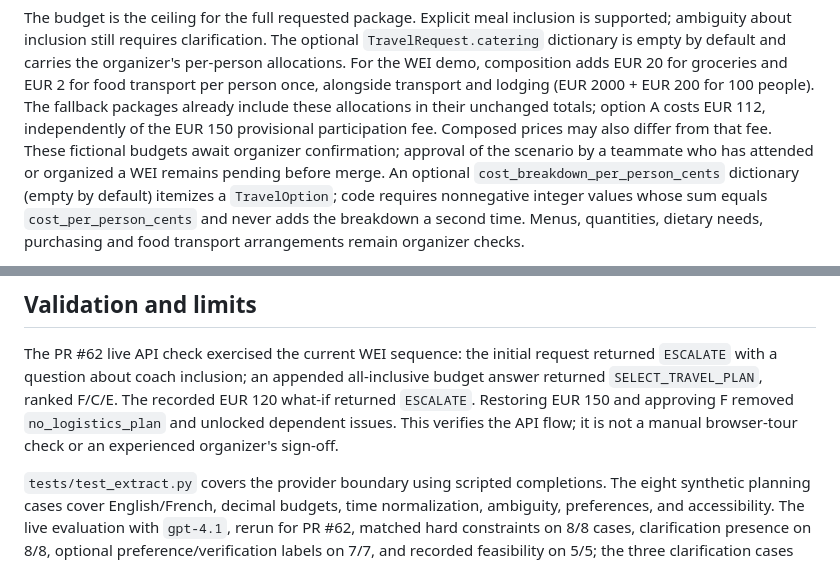
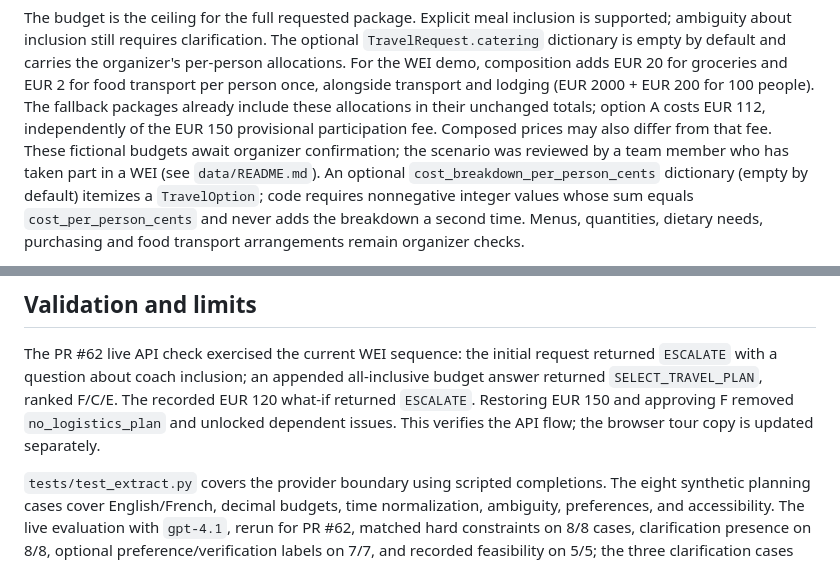
Before and after one commit to TieuDaoChanNhan/bureau-agent, a Markdown page: bureau/planner/README.md, 2 parts joined by grey strips. Rendered like a GitHub page.

```diff
--- a/bureau/planner/README.md
+++ b/bureau/planner/README.md
@@ -62,8 +62,8 @@ and EUR 2 for food transport per person once, alongside transport and lodging
 packages already include these allocations in their unchanged totals; option A
 costs EUR 112, independently of the EUR 150 provisional participation fee.
 Composed prices may also differ from that fee. These fictional budgets await
-organizer confirmation; approval of the scenario by a teammate who has attended
-or organized a WEI remains pending before merge. An optional
+organizer confirmation; the scenario was reviewed by a team member who has taken
+part in a WEI (see `data/README.md`). An optional
 `cost_breakdown_per_person_cents` dictionary (empty by default) itemizes a `TravelOption`; code requires
 nonnegative integer values whose sum equals `cost_per_person_cents` and never
 adds the breakdown a second time. Menus, quantities, dietary needs, purchasing
@@ -116,7 +116,7 @@ returned `ESCALATE` with a question about coach inclusion; an appended all-inclu
 budget answer returned `SELECT_TRAVEL_PLAN`, ranked F/C/E. The recorded EUR 120
 what-if returned `ESCALATE`. Restoring EUR 150 and approving F removed
 `no_logistics_plan` and unlocked dependent issues. This verifies the API flow;
-it is not a manual browser-tour check or an experienced organizer's sign-off.
+the browser tour copy is updated separately.
 
 `tests/test_extract.py` covers the provider boundary using scripted completions.
 The eight synthetic planning cases cover English/French, decimal budgets, time
```
Also changed, not shown: README.md (+5 -16 lines), data/README.md (+3 -3 lines).
